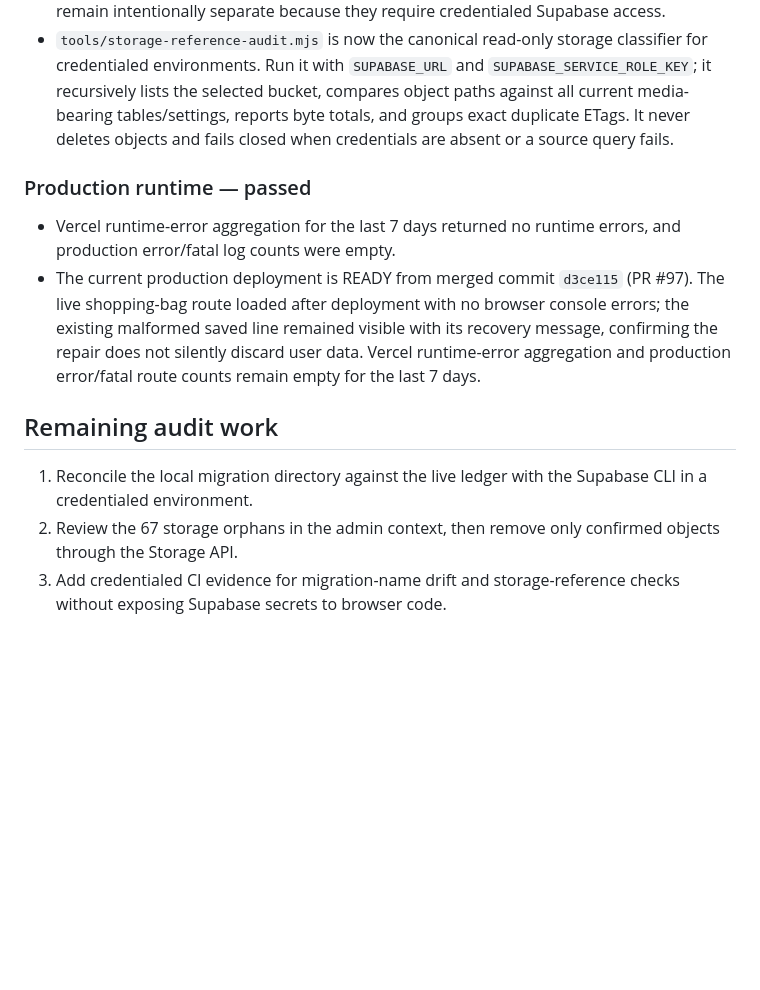
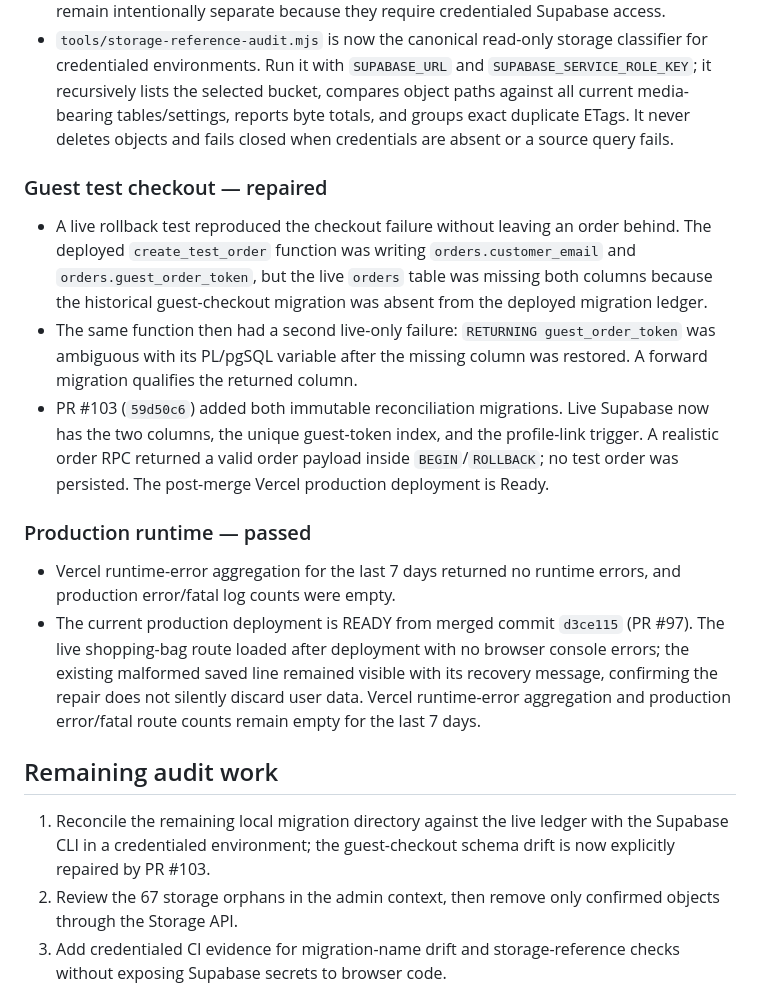
Before and after one commit to jimmystininger/beaddifferentco, a Markdown page: docs/REPO_AUDIT_2026-09-20.md, the part around the change. GitHub-like rendering; blank space fills up the shorter version.

Commit message:
Document guest checkout schema repair (#104)

```diff
--- a/docs/REPO_AUDIT_2026-09-20.md
+++ b/docs/REPO_AUDIT_2026-09-20.md
@@ -79,6 +79,12 @@ The provider-cache batch subsequently deployed the intentional source changes to
 - The same audit runs in `.github/workflows/repository-gates.yml`; the current repository passes it across 26 HTML routes. Live migration-ledger and storage-reference checks remain intentionally separate because they require credentialed Supabase access.
 - `tools/storage-reference-audit.mjs` is now the canonical read-only storage classifier for credentialed environments. Run it with `SUPABASE_URL` and `SUPABASE_SERVICE_ROLE_KEY`; it recursively lists the selected bucket, compares object paths against all current media-bearing tables/settings, reports byte totals, and groups exact duplicate ETags. It never deletes objects and fails closed when credentials are absent or a source query fails.
 
+### Guest test checkout — repaired
+
+- A live rollback test reproduced the checkout failure without leaving an order behind. The deployed `create_test_order` function was writing `orders.customer_email` and `orders.guest_order_token`, but the live `orders` table was missing both columns because the historical guest-checkout migration was absent from the deployed migration ledger.
+- The same function then had a second live-only failure: `RETURNING guest_order_token` was ambiguous with its PL/pgSQL variable after the missing column was restored. A forward migration qualifies the returned column.
+- PR #103 (`59d50c6`) added both immutable reconciliation migrations. Live Supabase now has the two columns, the unique guest-token index, and the profile-link trigger. A realistic order RPC returned a valid order payload inside `BEGIN`/`ROLLBACK`; no test order was persisted. The post-merge Vercel production deployment is Ready.
+
 ### Production runtime — passed
 
 - Vercel runtime-error aggregation for the last 7 days returned no runtime errors, and production error/fatal log counts were empty.
@@ -86,6 +92,6 @@ The provider-cache batch subsequently deployed the intentional source changes to
 
 ## Remaining audit work
 
-1. Reconcile the local migration directory against the live ledger with the Supabase CLI in a credentialed environment.
+1. Reconcile the remaining local migration directory against the live ledger with the Supabase CLI in a credentialed environment; the guest-checkout schema drift is now explicitly repaired by PR #103.
 2. Review the 67 storage orphans in the admin context, then remove only confirmed objects through the Storage API.
 3. Add credentialed CI evidence for migration-name drift and storage-reference checks without exposing Supabase secrets to browser code.
```
